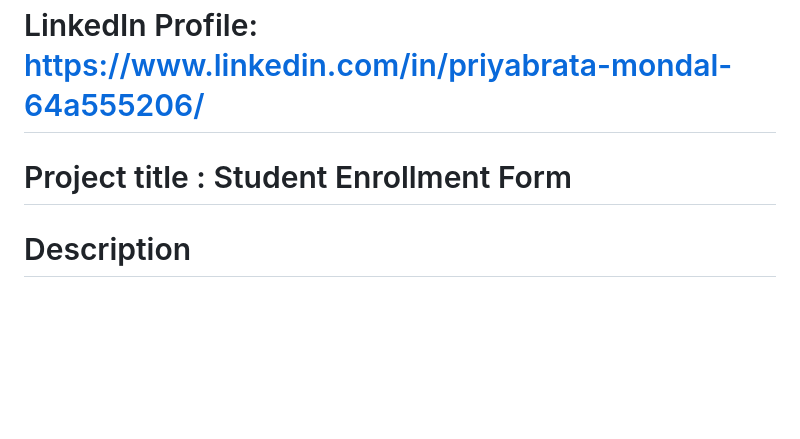
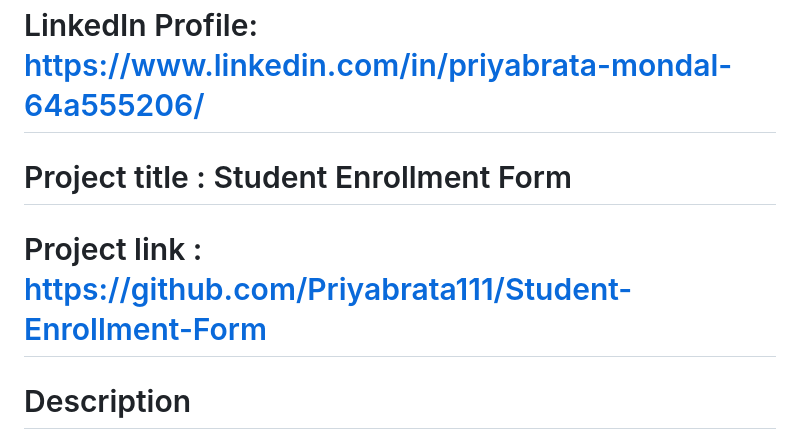
Before and after one commit to Priyabrata111/Student-Enrollment-Form, a Markdown page: README.md, the part around the change. Rendered like a GitHub page; blank space fills up the shorter version.

```diff
--- a/README.md
+++ b/README.md
@@ -5,6 +5,7 @@
 # LinkedIn Profile: https://www.linkedin.com/in/priyabrata-mondal-64a555206/
 
 # Project title : Student Enrollment Form
+# Project link : https://github.com/Priyabrata111/Student-Enrollment-Form
 # Description
 A student enrollment form is created using JSON Power DB where the data of student ( Roll No, Full Name, Class, Date of Birth, Adress and Enrollment date) is stored in database with the name of SchoolDB and relation of STUDENT-TABLE. The token used in this project is : 90933101|-31949318403483461|90951180 and the primary key is : Roll-No
 # Benefits of using JsonPowerDB
```
